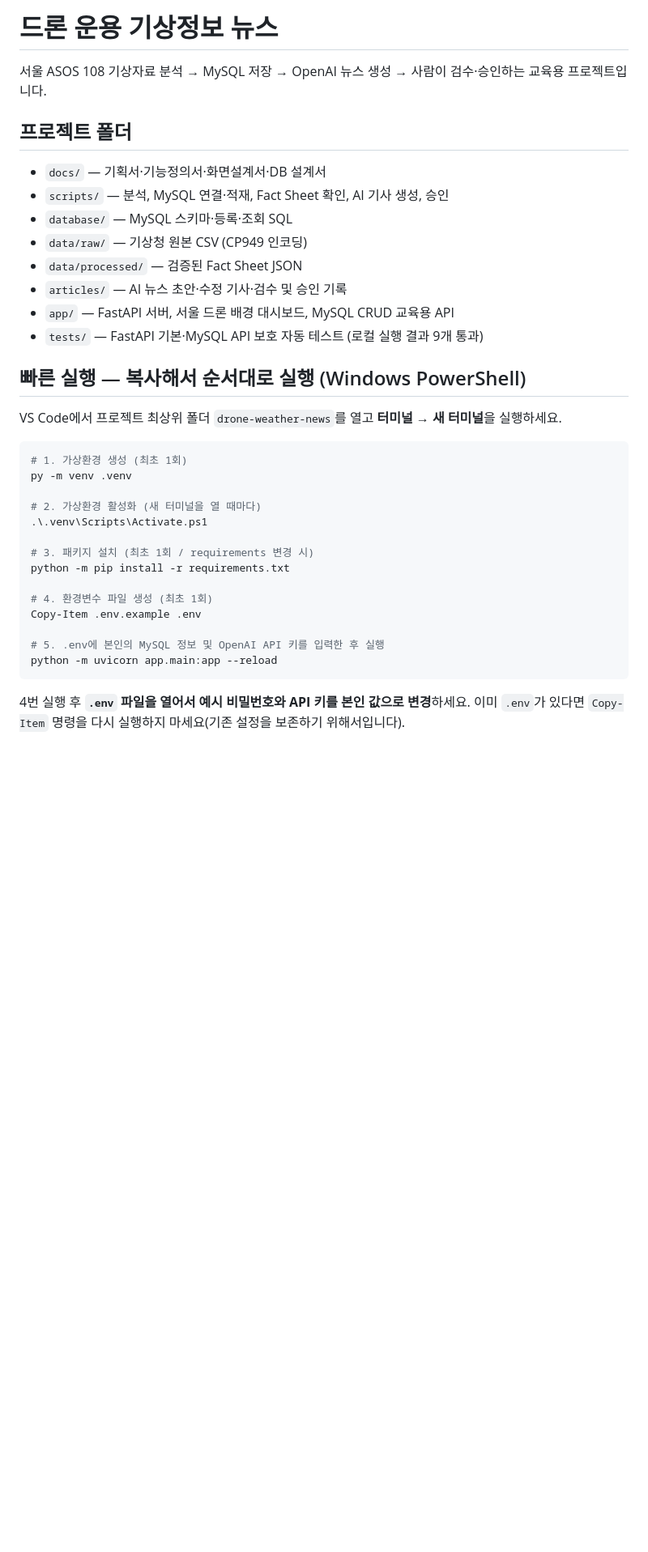
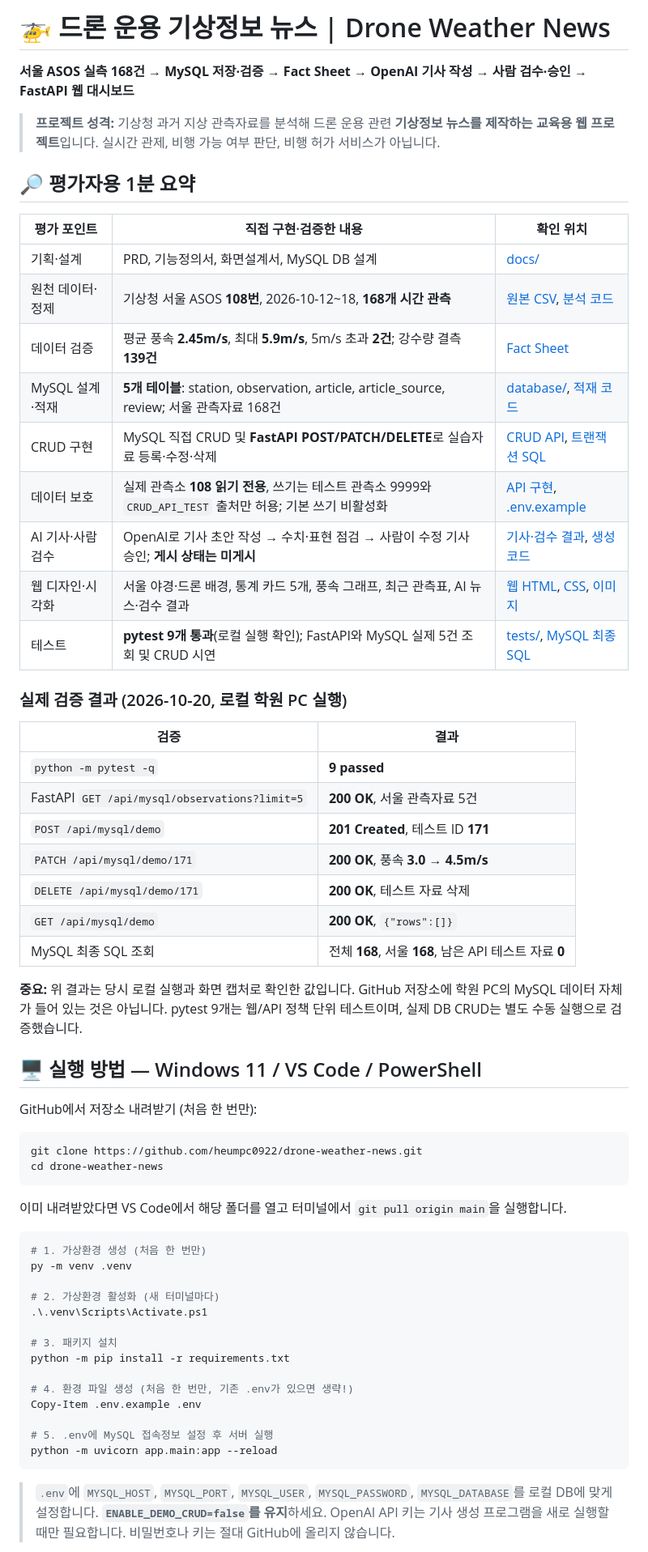
Before and after one commit to heumpc0922/drone-weather-news, a Markdown page: README.md, the part around one of its changes. Shown at 81% size. GitHub-like rendering; blank space fills up the shorter version.

Commit message:
docs: replace README with evaluator-first project summary and verified evidence

````diff
--- a/README.md
+++ b/README.md
@@ -1,38 +1,64 @@
-# 드론 운용 기상정보 뉴스
+# 🚁 드론 운용 기상정보 뉴스 | Drone Weather News
 
-서울 ASOS 108 기상자료 분석 → MySQL 저장 → OpenAI 뉴스 생성 → 사람이 검수·승인하는 교육용 프로젝트입니다.
+**서울 ASOS 실측 168건 → MySQL 저장·검증 → Fact Sheet → OpenAI 기사 작성 → 사람 검수·승인 → FastAPI 웹 대시보드**
 
-## 프로젝트 폴더
+> **프로젝트 성격:** 기상청 과거 지상 관측자료를 분석해 드론 운용 관련 **기상정보 뉴스를 제작하는 교육용 웹 프로젝트**입니다. 실시간 관제, 비행 가능 여부 판단, 비행 허가 서비스가 아닙니다.
 
-- `docs/` — 기획서·기능정의서·화면설계서·DB 설계서
-- `scripts/` — 분석, MySQL 연결·적재, Fact Sheet 확인, AI 기사 생성, 승인
-- `database/` — MySQL 스키마·등록·조회 SQL
-- `data/raw/` — 기상청 원본 CSV (CP949 인코딩)
-- `data/processed/` — 검증된 Fact Sheet JSON
-- `articles/` — AI 뉴스 초안·수정 기사·검수 및 승인 기록
-- `app/` — FastAPI 서버, 서울 드론 배경 대시보드, MySQL CRUD 교육용 API
-- `tests/` — FastAPI 기본·MySQL API 보호 자동 테스트 (로컬 실행 결과 9개 통과)
+## 🔎 평가자용 1분 요약
 
-## 빠른 실행 — 복사해서 순서대로 실행 (Windows PowerShell)
+| 평가 포인트 | 직접 구현·검증한 내용 | 확인 위치 |
+|---|---|---|
+| 기획·설계 | PRD, 기능정의서, 화면설계서, MySQL DB 설계 | [docs/](docs/) |
+| 원천 데이터·정제 | 기상청 서울 ASOS **108번**, 2026-10-12~18, **168개 시간 관측** | [원본 CSV](data/raw/OBS_ASOS_TIM_20261019111228.csv), [분석 코드](scripts/02_analyze_seoul_asos.py) |
+| 데이터 검증 | 평균 풍속 **2.45m/s**, 최대 **5.9m/s**, 5m/s 초과 **2건**; 강수량 결측 **139건** | [Fact Sheet](data/processed/01_drone_weather_fact_sheet.json) |
+| MySQL 설계·적재 | **5개 테이블**: station, observation, article, article_source, review; 서울 관측자료 168건 | [database/](database/), [적재 코드](scripts/04_import_asos_mysql.py) |
+| CRUD 구현 | MySQL 직접 CRUD 및 **FastAPI POST/PATCH/DELETE**로 실습자료 등록·수정·삭제 | [CRUD API](app/routers/mysql_observations.py), [트랜잭션 SQL](database/05_mysql_crud_transaction_test.sql) |
+| 데이터 보호 | 실제 관측소 **108 읽기 전용**, 쓰기는 테스트 관측소 9999와 `CRUD_API_TEST` 출처만 허용; 기본 쓰기 비활성화 | [API 구현](app/routers/mysql_observations.py), [.env.example](.env.example) |
+| AI 기사·사람 검수 | OpenAI로 기사 초안 작성 → 수치·표현 점검 → 사람이 수정 기사 승인; **게시 상태는 미게시** | [기사·검수 결과](articles/), [생성 코드](scripts/03_generate_openai_news.py) |
+| 웹 디자인·시각화 | 서울 야경·드론 배경, 통계 카드 5개, 풍속 그래프, 최근 관측표, AI 뉴스·검수 결과 | [웹 HTML](app/templates/index.html), [CSS](app/static/css/style.css), [이미지](app/static/images/seoul-drone.jpg) |
+| 테스트 | **pytest 9개 통과**(로컬 실행 확인); FastAPI와 MySQL 실제 5건 조회 및 CRUD 시연 | [tests/](tests/), [MySQL 최종 SQL](database/06_mysql_final_data_integrity_check.sql) |
 
-VS Code에서 프로젝트 최상위 폴더 `drone-weather-news`를 열고 **터미널 → 새 터미널**을 실행하세요.
+### 실제 검증 결과 (2026-10-20, 로컬 학원 PC 실행)
+
+| 검증 | 결과 |
+|---|---|
+| `python -m pytest -q` | **9 passed** |
+| FastAPI `GET /api/mysql/observations?limit=5` | **200 OK**, 서울 관측자료 5건 |
+| `POST /api/mysql/demo` | **201 Created**, 테스트 ID **171** |
+| `PATCH /api/mysql/demo/171` | **200 OK**, 풍속 **3.0 → 4.5m/s** |
+| `DELETE /api/mysql/demo/171` | **200 OK**, 테스트 자료 삭제 |
+| `GET /api/mysql/demo` | **200 OK**, `{"rows":[]}` |
+| MySQL 최종 SQL 조회 | 전체 **168**, 서울 **168**, 남은 API 테스트 자료 **0** |
+
+**중요:** 위 결과는 당시 로컬 실행과 화면 캡처로 확인한 값입니다. GitHub 저장소에 학원 PC의 MySQL 데이터 자체가 들어 있는 것은 아닙니다. pytest 9개는 웹/API 정책 단위 테스트이며, 실제 DB CRUD는 별도 수동 실행으로 검증했습니다.
+
+## 🖥️ 실행 방법 — Windows 11 / VS Code / PowerShell
+
+GitHub에서 저장소 내려받기 (처음 한 번만):
 
 ```powershell
-# 1. 가상환경 생성 (최초 1회)
+git clone https://github.com/heumpc0922/drone-weather-news.git
+cd drone-weather-news
+```
+
+이미 내려받았다면 VS Code에서 해당 폴더를 열고 터미널에서 `git pull origin main`을 실행합니다.
+
+```powershell
+# 1. 가상환경 생성 (처음 한 번만)
 py -m venv .venv
 
-# 2. 가상환경 활성화 (새 터미널을 열 때마다)
+# 2. 가상환경 활성화 (새 터미널마다)
 .\.venv\Scripts\Activate.ps1
 
-# 3. 패키지 설치 (최초 1회 / requirements 변경 시)
+# 3. 패키지 설치
 python -m pip install -r requirements.txt
 
-# 4. 환경변수 파일 생성 (최초 1회)
+# 4. 환경 파일 생성 (처음 한 번만, 기존 .env가 있으면 생략!)
 Copy-Item .env.example .env
 
-# 5. .env에 본인의 MySQL 정보 및 OpenAI API 키를 입력한 후 실행
+# 5. .env에 MySQL 접속정보 설정 후 서버 실행
 python -m uvicorn app.main:app --reload
 ```
 
-4번 실행 후 **`.env` 파일을 열어서 예시 비밀번호와 API 키를 본인 값으로 변경**하세요. 이미 `.env`가 있다면 `Copy-Item` 명령을 다시 실행하지 마세요(기존 설정을 보존하기 위해서입니다).
+> `.env`에 `MYSQL_HOST`, `MYSQL_PORT`, `MYSQL_USER`, `MYSQL_PASSWORD`, `MYSQL_DATABASE`를 로컬 DB에 맞게 설정합니다. **`ENABLE_DEMO_CRUD=false`를 유지**하세요. OpenAI API 키는 기사 생성 프로그램을 새로 실행할 때만 필요합니다. 비밀번호나 키는 절대 GitHub에 올리지 않습니다.
 
````
Also changed, not shown: other parts of README.md (+56 -170 lines).
